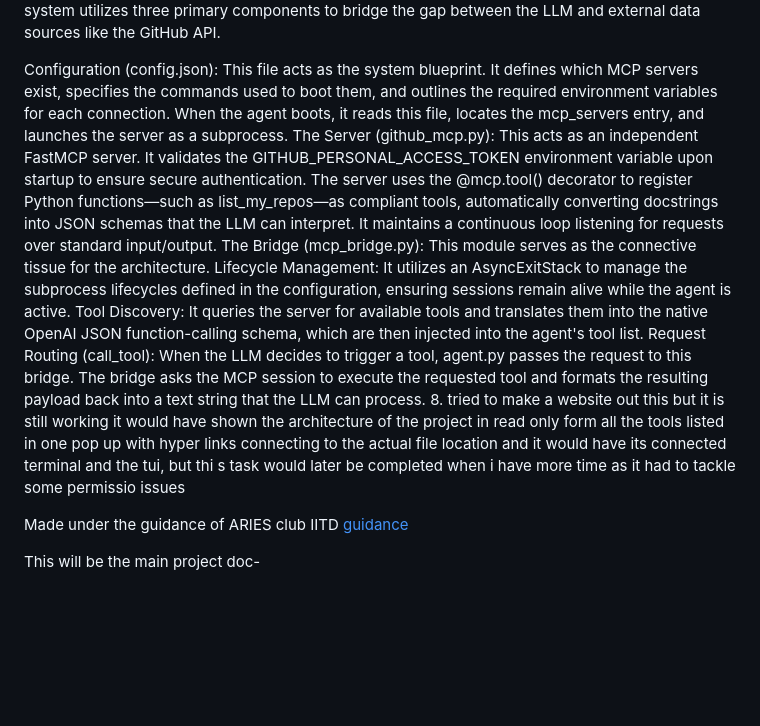
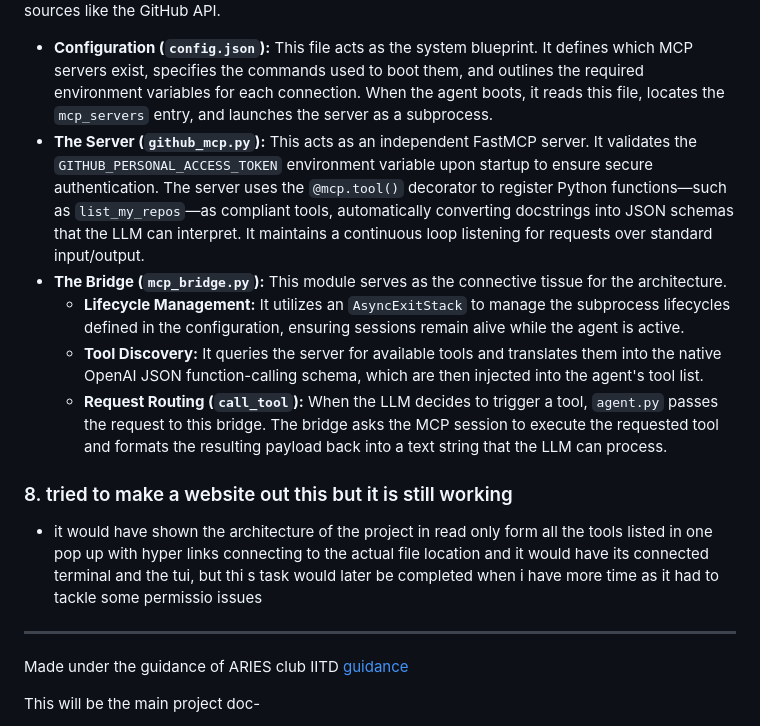
Before and after one commit to AartiVerma10/ClankerBot, a Markdown page: README.md, the part around one of its changes. Drawn GitHub-style; blank space fills up the shorter version.

```diff
--- a/README.md
+++ b/README.md
@@ -62,14 +74,18 @@ Professional Feedback: The cascading effect—where the spinner vanishes and the
 The system utilizes three primary components to bridge the gap between the LLM and external data sources like the GitHub API.
 
-Configuration (config.json): This file acts as the system blueprint. It defines which MCP servers exist, specifies the commands used to boot them, and outlines the required environment variables for each connection. When the agent boots, it reads this file, locates the mcp_servers entry, and launches the server as a subprocess.
-The Server (github_mcp.py): This acts as an independent FastMCP server. It validates the GITHUB_PERSONAL_ACCESS_TOKEN environment variable upon startup to ensure secure authentication. The server uses the @mcp.tool() decorator to register Python functions—such as list_my_repos—as compliant tools, automatically converting docstrings into JSON schemas that the LLM can interpret. It maintains a continuous loop listening for requests over standard input/output.
-The Bridge (mcp_bridge.py): This module serves as the connective tissue for the architecture.
-Lifecycle Management: It utilizes an AsyncExitStack to manage the subprocess lifecycles defined in the configuration, ensuring sessions remain alive while the agent is active.
-Tool Discovery: It queries the server for available tools and translates them into the native OpenAI JSON function-calling schema, which are then injected into the agent's tool list.
-Request Routing (call_tool): When the LLM decides to trigger a tool, agent.py passes the request to this bridge. The bridge asks the MCP session to execute the requested tool and formats the resulting payload back into a text string that the LLM can process.
-8. tried to make a website out this but it is still working
-it would have shown the architecture of the project in read only form all the tools listed in one pop up with hyper links connecting to the actual file location and it would have its connected terminal and the tui, but thi s task would later be completed when i have more time as it had to tackle some permissio issues
+*   **Configuration (`config.json`):** This file acts as the system blueprint. It defines which MCP servers exist, specifies the commands used to boot them, and outlines the required environment variables for each connection. When the agent boots, it reads this file, locates the `mcp_servers` entry, and launches the server as a subprocess.
+*   **The Server (`github_mcp.py`):** This acts as an independent FastMCP server. It validates the `GITHUB_PERSONAL_ACCESS_TOKEN` environment variable upon startup to ensure secure authentication. The server uses the `@mcp.tool()` decorator to register Python functions—such as `list_my_repos`—as compliant tools, automatically converting docstrings into JSON schemas that the LLM can interpret. It maintains a continuous loop listening for requests over standard input/output.
+*   **The Bridge (`mcp_bridge.py`):** This module serves as the connective tissue for the architecture.
+    *   **Lifecycle Management:** It utilizes an `AsyncExitStack` to manage the subprocess lifecycles defined in the configuration, ensuring sessions remain alive while the agent is active.
+    *   **Tool Discovery:** It queries the server for available tools and translates them into the native OpenAI JSON function-calling schema, which are then injected into the agent's tool list.
+    *   **Request Routing (`call_tool`):** When the LLM decides to trigger a tool, `agent.py` passes the request to this bridge. The bridge asks the MCP session to execute the requested tool and formats the resulting payload back into a text string that the LLM can process.
 
+### 8. tried to make a website out this but it is still working
+* it would have shown the architecture of the project in read only form all the tools listed in one pop up with hyper links connecting to the
+actual file location and it would have its connected terminal and the tui, but thi s task would later be completed when i have more time as it had to tackle some permissio issues
+
+
+---
 
 Made under the guidance of ARIES club IITD [guidance](https://github.com/ishananand06/CSOT26_GenAI-Agentic.git)
 
```
Also changed, not shown: other parts of README.md (+57 -45 lines).
